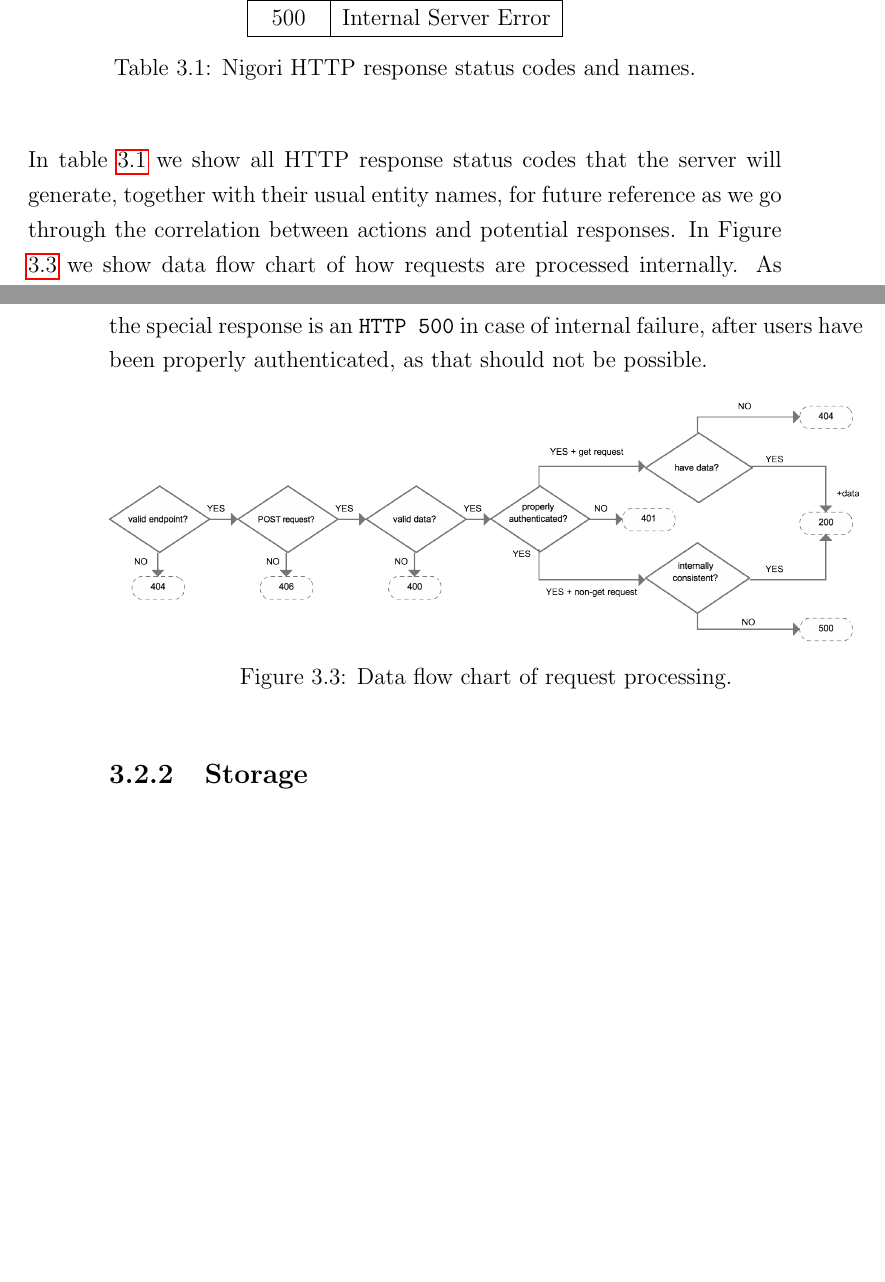
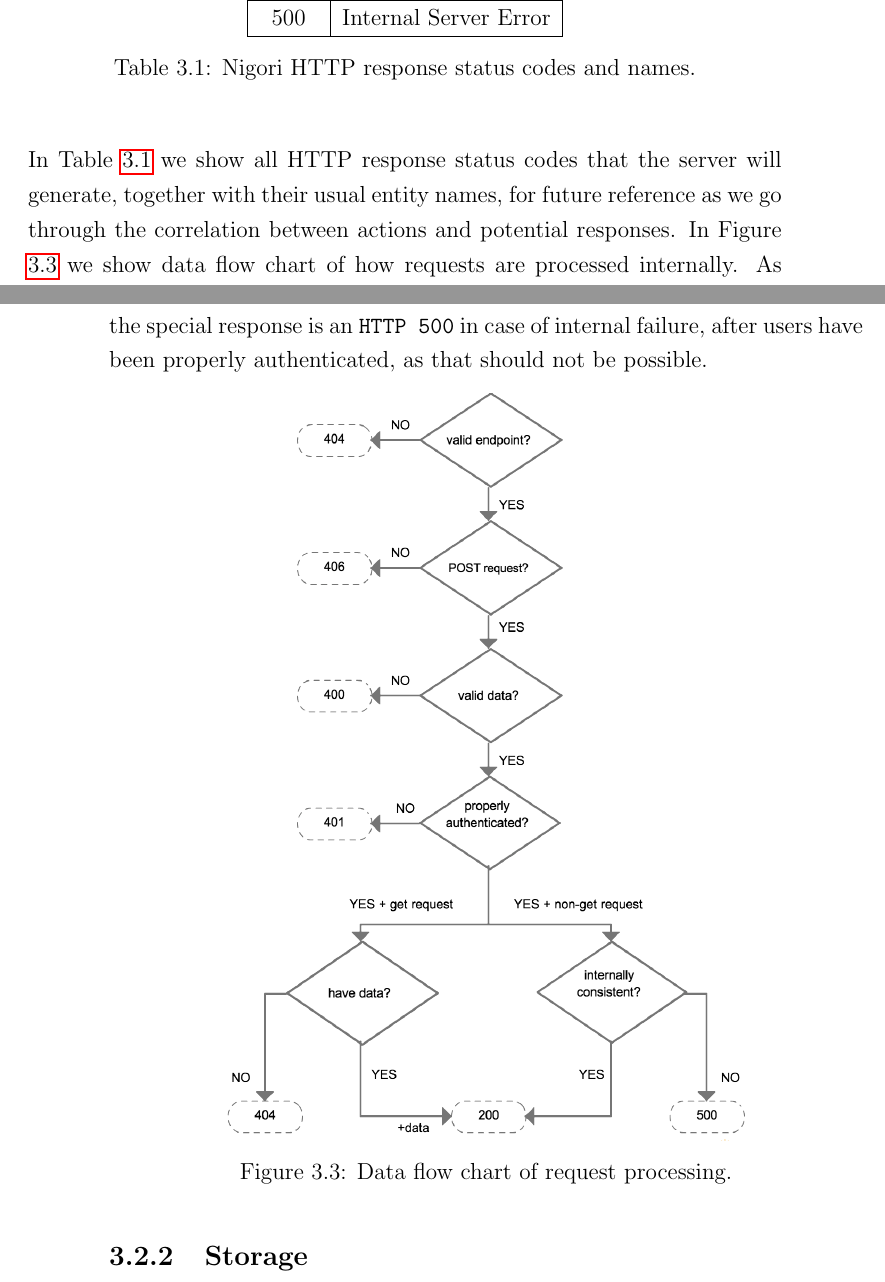
Before and after one commit to bmatican/nigori_ocaml, a LaTeX thesis (doc/thesis/acs-dissertation.tex, which reads doc/thesis/implementation.tex): two parts of pages 41 and 42 of 70, joined at a grey line, cut so that both start at the same text, the shorter picture padded with empty space. Compiled offline with pdfLaTeX.

Commit message:
Refactored implementation.

```diff
--- a/doc/thesis/implementation.tex
+++ b/doc/thesis/implementation.tex
@@ -129,7 +129,7 @@ However, there is something to be said individually about endpoints and the resp
   \label{table:http}
 \end{table}
 
-In table \ref{table:http} we show all HTTP response status codes that the server will generate, together with their usual entity names, for future reference as we go through the correlation between actions and potential responses.
+In Table \ref{table:http} we show all HTTP response status codes that the server will generate, together with their usual entity names, for future reference as we go through the correlation between actions and potential responses.
 In Figure \ref{fig:pipeline} we show data flow chart of how requests are processed internally.
 As such, the handler replies with \myref{HTTP 200} on all valid endpoints, if the issued command is successful.
 If an invalid endpoint is accessed, the server responds with \myref{HTTP 404}.
@@ -142,7 +142,7 @@ For the endpoints that would get back information, such as \myref{get}, \myref{g
 For the \myref{register} endpoint, there is an \myref{HTTP 401} in case of invalid DSA key data, or an \myref{HTTP 409} for trying to register a user with an already registered public key.
 Finally for the \myref{unregister} and \myref{put} endpoints, the special response is an \myref{HTTP 500} in case of internal failure, after users have been properly authenticated, as that should not be possible.
 
-\myfig{Data flow chart of request processing.}{pipeline}{1}
+\myfig{Data flow chart of request processing.}{pipeline}{0.7}
 
 \subsection{Storage}
 As far as storage is concerned, the server has several requirements.
```
Also changed, not shown: doc/thesis/images/pipeline.png.
